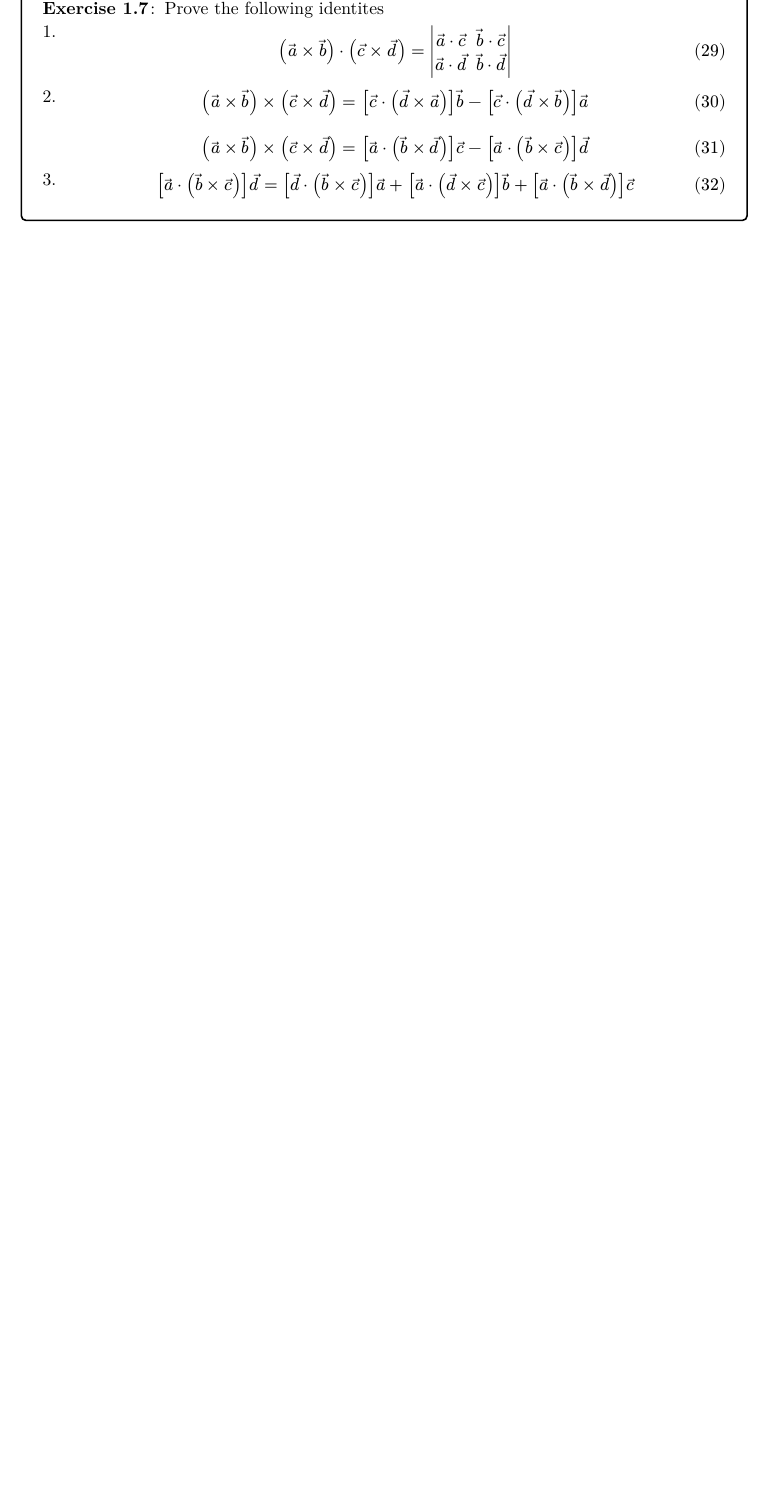
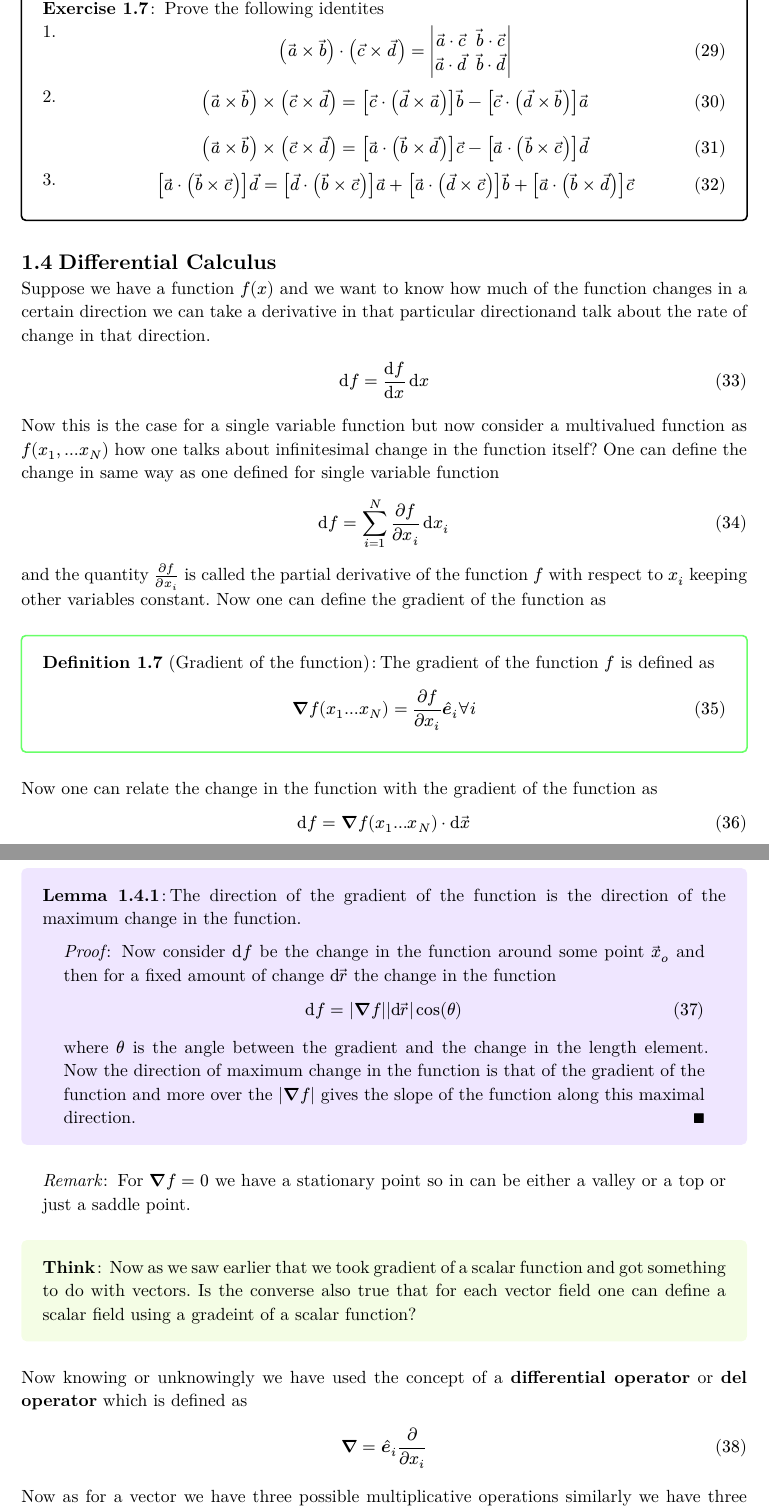
Before and after one commit to ramanujraman/Electrodynamics_notes, a Typst document (Chapters/vectors.typ): part of page 6 of 6 before the commit and two parts of pages 6 and 7 of 8 after it, the two joined at a grey line, cut so that both start at the same text, the shorter picture padded with empty space. The pictures show the PDF file Chapters/vectors.pdf that the author committed with the source.

Commit message:
Added: Differential Calculus

```diff
--- a/Chapters/vectors.typ
+++ b/Chapters/vectors.typ
@@ -282,3 +285,43 @@ $
       $
 
 ]
+== Differential Calculus
+Suppose we have a function $f(x)$ and we want to know how much of the function changes in a certain direction we can take a derivative in that particular
+directionand talk about the rate of change in that direction.
+$
+  dd(f)=dv(f,x)dd(x)
+$
+Now this is the case for a single variable function but now consider a multivalued function as $f(x_1,...x_N)$ how one talks about infinitesimal change in the
+function itself? One can define the change in same way as one defined for single variable function
+$
+  dd(f)=sum_(i=1)^(N)pdv(f,x_i)dd(x_i)
+$
+and the quantity $pdv(f,x_i)$ is called the partial derivative of the function $f$ with respect to $x_i$ keeping other variables constant. Now one can define
+the gradient of the function as
+#definition("Gradient of the function")[The gradient of the function $f$ is defined as
+  $
+    grad f(x_1...x_N) = pdv(f,x_i)vu(e)_i forall i
+  $
+]
+Now one can relate the change in the function with the gradient of the function as
+$
+  dd(f)=grad f(x_1...x_N) dprod dd(va(x))
+$
+#lemma[The direction of the gradient of the function is the direction of the maximum change in the function.
+  #proof[
+Now consider $dd(f)$ be the change in the function around some point $va(x)_o$ and then for a fixed amount of change $dd(va(r))$ the change in the function
+$ dd(f)=abs(grad f)abs(dd(va(r)))cos(theta) $ where $theta$ is the angle between the gradient and the change in the length element. Now the direction of
+maximum change in the function is that of the gradient of the function and more over the $abs(grad f)$ gives the slope of the function along this maximal
+direction.]]
+#remark[
+  For $grad f =0$ we have a stationary point so in can be either a valley or a top or just a saddle point.
+]
+#think[
+  Now as we saw earlier that we took gradient of a scalar function and got something to do with vectors. Is the converse also true that for each vector field
+  one can define a scalar field using a gradeint of a scalar function?
+]
+Now knowing or unknowingly we have used the concept of a *differential operator* or *del operator* which is defined as
+$
+  grad = vu(e)_i pdv(,x_i)
+$<def-eq-del-operator>
+Now as for a vector we have three possible multiplicative operations similarly we have three possible ways in which del can act on different functions?
```
Also changed, not shown: Chapters/vectors.pdf, Chapters/vectors.typ (52 more changed lines).
